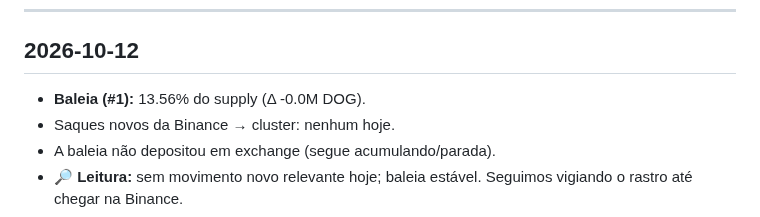
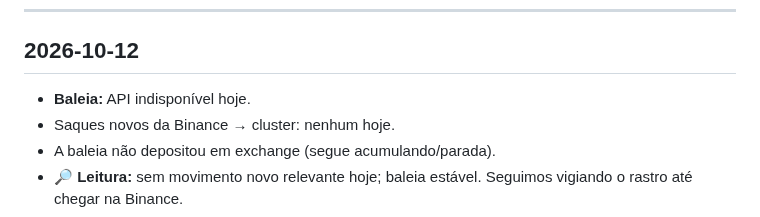
Before and after one commit to dogdamassa/dog-thesis, a Markdown page: monitor-dog.md, the part around the change. Drawn GitHub-style.

Commit message:
monitor: 2026-10-12
Co-Authored-By: Claude Sonnet 4.6 <noreply@anthropic.com>
Claude-Session: https://claude.ai/code/session_015AM4Etu7A2MFxQM3bS4ef9

```diff
--- a/monitor-dog.md
+++ b/monitor-dog.md
@@ -6,7 +6,7 @@ Atualizado automaticamente. Padrões suspeitos documentados; sem acusação de c
 
 ## 2026-10-12
 
-- **Baleia (#1):** 13.56% do supply (Δ -0.0M DOG).
+- **Baleia:** API indisponível hoje.
 - Saques novos da Binance → cluster: nenhum hoje.
 - A baleia não depositou em exchange (segue acumulando/parada).
 - 🔎 **Leitura:** sem movimento novo relevante hoje; baleia estável. Seguimos vigiando o rastro até chegar na Binance.
```
